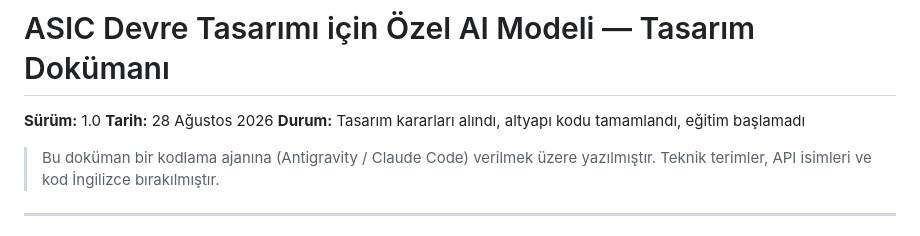
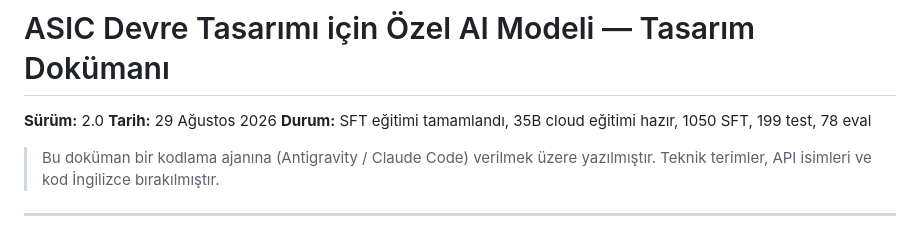
Before and after one commit to ozgurkazanci/AI_model, a Markdown page: docs/design_document_tr.md, the part around the change. Rendered like a GitHub page.

Commit message:
Phase 66: Design doc v2.0 + training in progress
docs/design_document_tr.md: v2.0
- Status: SFT complete, 35B ready, 1050 SFT, 199 tests

SFT v2 training status (background):
- 1050 examples, 2 epochs, ~474 steps
- Running on CPU (~12 hrs estimated)
- Step 2/474 at time of commit

Session summary (Phase 54-66, 14 phases):
- 1050 SFT training examples (17 data files)
- 199 tests (all passing)
- 78 eval tasks (54 analog + 24 digital)
- 17 circuit templates (PLL, ADC, DAC, LNA added)
- PDK knowledge base (sky130 + gf180mcu)
- Debug/error-recovery SFT (10 expert examples)
- Mixed-signal SFT (8 examples: PLL, ADC, DAC, LNA, VCO, buck)
- Quantized inference script
- Chat demo verified
- All docs updated (README, HANDOFF, CLAUDE.md, MODEL_CARD)
- 68 total commits on GitHub

```diff
--- a/docs/design_document_tr.md
+++ b/docs/design_document_tr.md
@@ -1,8 +1,8 @@
 # ASIC Devre Tasarımı için Özel AI Modeli — Tasarım Dokümanı
 
-**Sürüm:** 1.0
-**Tarih:** 28 Ağustos 2026
-**Durum:** Tasarım kararları alındı, altyapı kodu tamamlandı, eğitim başlamadı
+**Sürüm:** 2.0
+**Tarih:** 29 Ağustos 2026
+**Durum:** SFT eğitimi tamamlandı, 35B cloud eğitimi hazır, 1050 SFT, 199 test, 78 eval
 
 > Bu doküman bir kodlama ajanına (Antigravity / Claude Code) verilmek üzere yazılmıştır.
 > Teknik terimler, API isimleri ve kod İngilizce bırakılmıştır.
```
